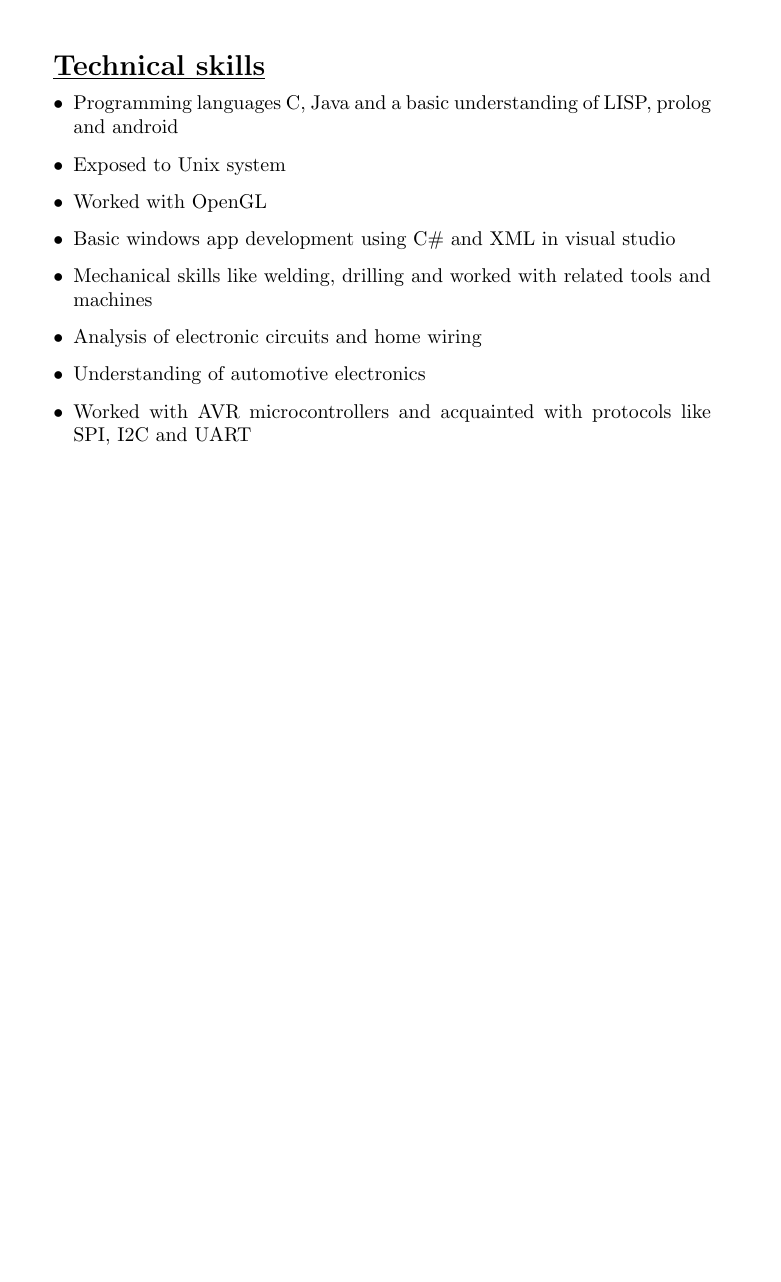
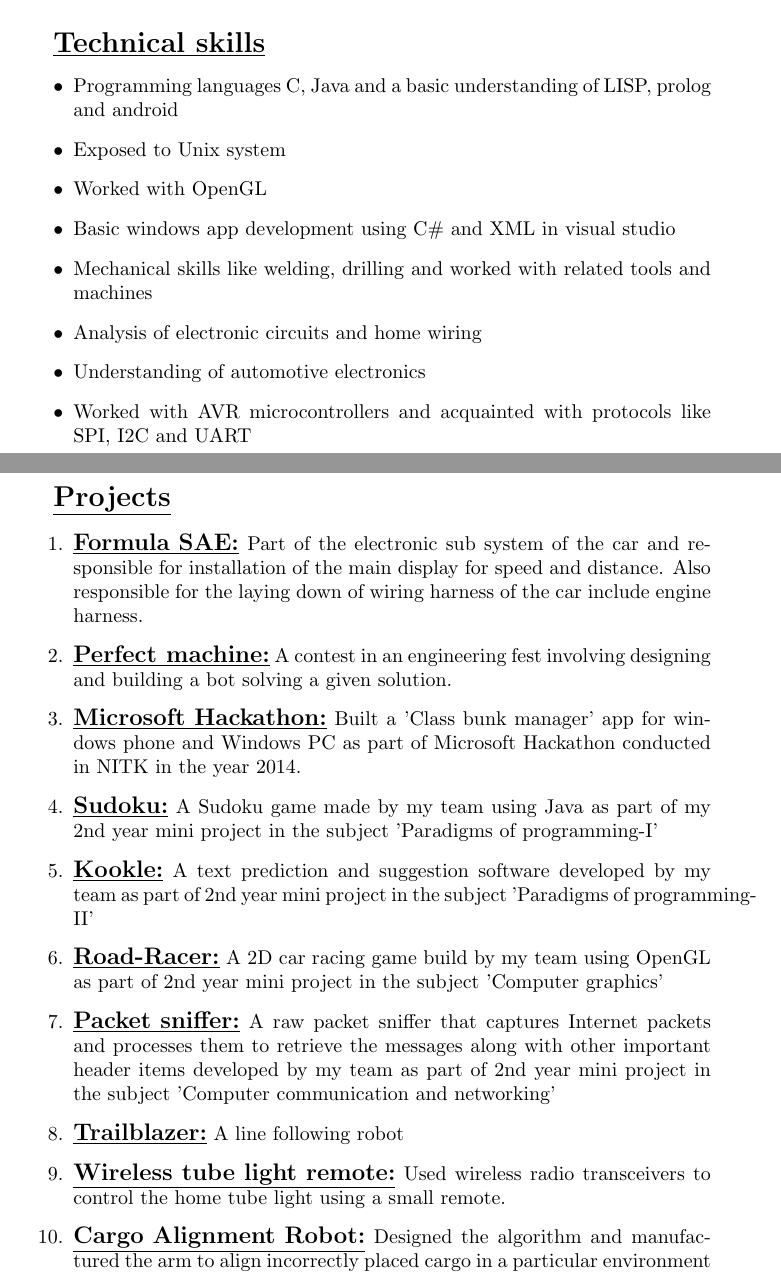
Before and after one commit to SyedYousuff145/Yousuff_Resume, a LaTeX document (document1.tex): part of the page before the commit and two parts of pages 1 and 2 of 2 after it, the two joined at a grey line, cut so that both start at the same text, the shorter picture padded with empty space. Compiled offline with pdfLaTeX.

Commit message:
Projects is added

```diff
--- a/document1.tex
+++ b/document1.tex
@@ -64,4 +64,21 @@
 
 		\hfill
 
+		\underline{\textbf{\Large{Projects}}}
+		\begin{enumerate}
+			\item{\underline{\textbf{\large{Formula SAE:}}} Part of the electronic sub system of the car and responsible for installation of the main display for speed and distance. Also responsible for the laying down of wiring harness of the car include engine harness.}
+			\item{\underline{\textbf{\large{Perfect machine:}}} A contest in an engineering fest involving designing and building a bot solving a given solution.}
+			\item{\underline{\textbf{\large{Microsoft Hackathon:}}} Built a 'Class bunk manager' app for windows phone and Windows PC as part of Microsoft Hackathon conducted in NITK in the year 2014.}
+			\item{\underline{\textbf{\large{Sudoku:}}} A Sudoku game made by my team using Java as part of my 2nd year mini project in the subject 'Paradigms of programming-I'}
+			\item{\underline{\textbf{\large{Kookle:}}} A text prediction and suggestion software developed by my team as part of 2nd year mini project in the subject 'Paradigms of programming-II'}
+			\item{\underline{\textbf{\large{Road-Racer:}}} A 2D car racing game build by my team using OpenGL as part of 2nd year mini project in the subject 'Computer graphics'}
+			\item{\underline{\textbf{\large{Packet sniffer:}}} A raw packet sniffer that captures Internet packets and processes them to retrieve the messages along with other important header items developed by my team as part of 2nd year mini project in the subject 'Computer communication and networking'}
+			\item{\underline{\textbf{\large{Trailblazer:}}} A line following robot}
+			\item{\underline{\textbf{\large{Wireless tube light remote:}}} Used wireless radio transceivers to control the home tube light using a small remote.}
+			\item{\underline{\textbf{\large{Cargo Alignment Robot:}}} Designed the algorithm and manufactured the arm to align incorrectly placed cargo in a particular environment}
+		\end{enumerate}
+
+
+		\hfill
+
 \end{document}
```
Also changed, not shown: document1.pdf.
